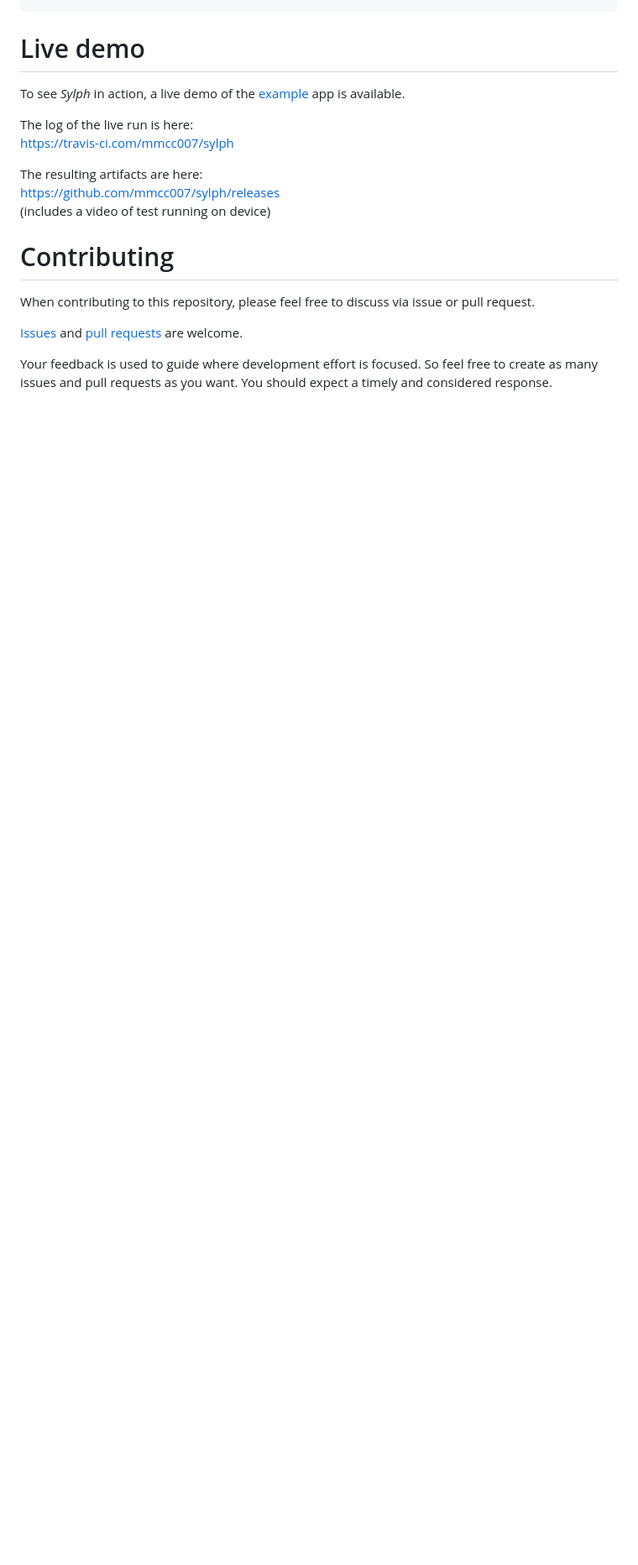
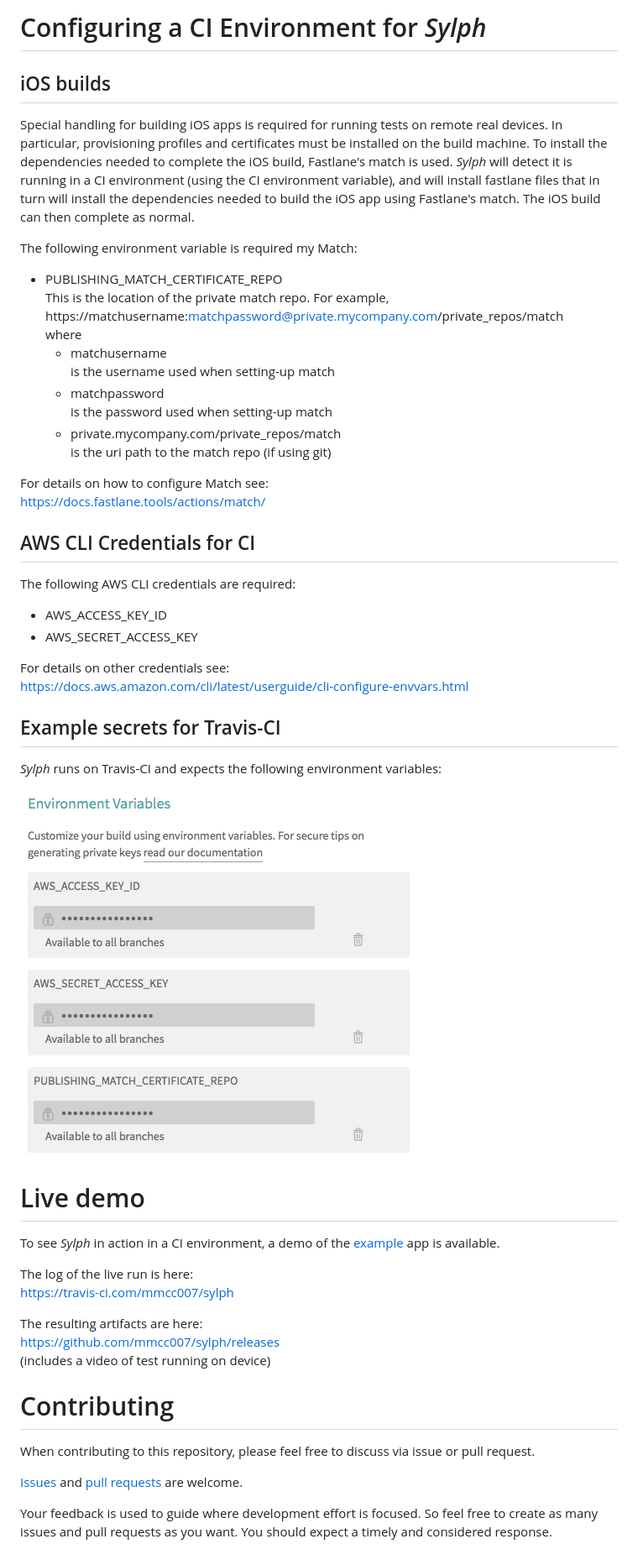
Before and after one commit to mmcc007/sylph, a Markdown page: README.md, the part around one of its changes. Shown at 84% size. Rendered like a GitHub page; pictures changed too: art/travis_env_vars.png (added); blank space fills up the shorter version.

Commit message:
Added sylph config details and added CI config section

```diff
--- a/README.md
+++ b/README.md
@@ -71,5 +99,41 @@ test_suites:
+# Configuring a CI Environment for _Sylph_
+
+## iOS builds
+Special handling for building iOS apps is required for running tests on remote real devices. In particular, provisioning profiles and certificates must be installed on the build machine. To install the dependencies needed to complete the iOS build, Fastlane's match is used. _Sylph_ will detect it is running in a CI environment (using the CI environment variable), and will install fastlane files that in turn will install the dependencies needed to build the iOS app using Fastlane's match. The iOS build can then complete as normal.
+
+The following environment variable is required my Match:
+
+
+- PUBLISHING_MATCH_CERTIFICATE_REPO
+This is the location of the private match repo. For example, https://matchusername:matchpassword@private.mycompany.com/private_repos/match
+where
+    - matchusername
+    is the username used when setting-up match
+    - matchpassword
+    is the password used when setting-up match
+    - private.mycompany.com/private_repos/match
+    is the uri path to the match repo (if using git)
+
+For details on how to configure Match see:
+https://docs.fastlane.tools/actions/match/
+
+## AWS CLI Credentials for CI
+The following AWS CLI credentials are required:
+- AWS_ACCESS_KEY_ID
+- AWS_SECRET_ACCESS_KEY
+
+For details on other credentials see:
+https://docs.aws.amazon.com/cli/latest/userguide/cli-configure-envvars.html
+
+## Example secrets for Travis-CI
+_Sylph_ runs on Travis-CI and expects the following environment variables:
+
+![secret variables](art/travis_env_vars.png)
+
+
+
 # Live demo
-To see _Sylph_ in action, a live demo of the [example](example) app is available.
+To see _Sylph_ in action in a CI environment, a  demo of the [example](example) app is available.
 
 The log of the live run is here:
 https://travis-ci.com/mmcc007/sylph
```
Also changed, not shown: other parts of README.md (+37 -9 lines).
